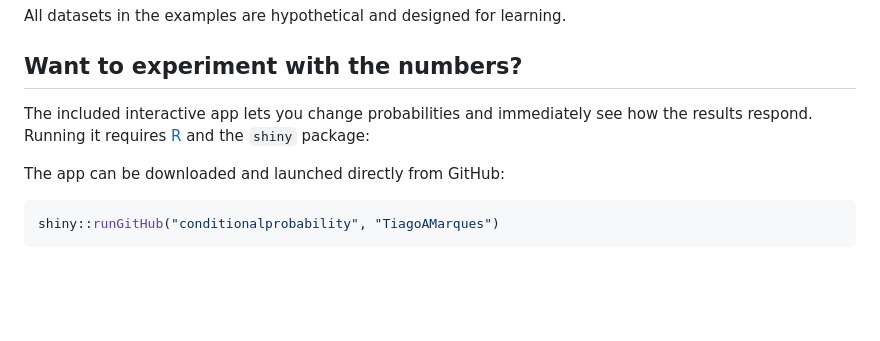
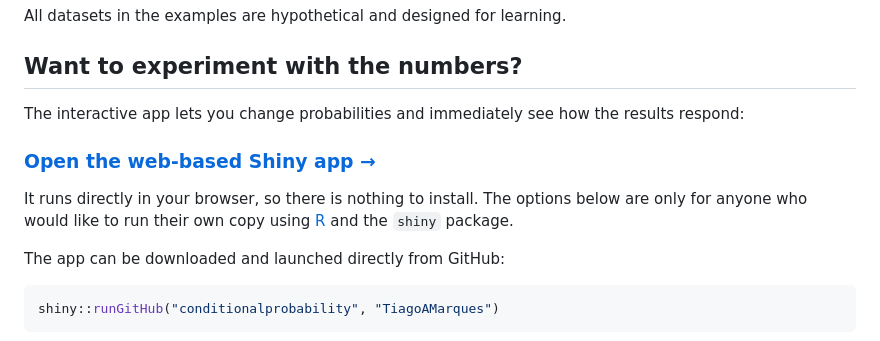
Before and after one commit to TiagoAMarques/conditionalprobability, a Markdown page: README.md, the part around the change. Drawn GitHub-style; blank space fills up the shorter version.

Commit message:
edited link to app

```diff
--- a/README.md
+++ b/README.md
@@ -41,7 +41,11 @@ All datasets in the examples are hypothetical and designed for learning.
 
 ## Want to experiment with the numbers?
 
-The included interactive app lets you change probabilities and immediately see how the results respond. Running it requires [R](https://cran.r-project.org/) and the `shiny` package:
+The interactive app lets you change probabilities and immediately see how the results respond:
+
+### **[Open the web-based Shiny app →](https://connect.posit.cloud/tiago-a-marques/content/01a0ae77-2bb1-467f-3315-dcafe645cab6)**
+
+It runs directly in your browser, so there is nothing to install. The options below are only for anyone who would like to run their own copy using [R](https://cran.r-project.org/) and the `shiny` package.
 
 The app can be downloaded and launched directly from GitHub:
 
```
